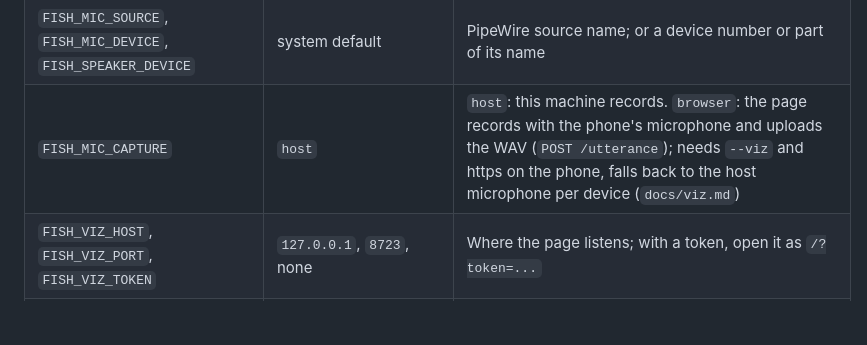
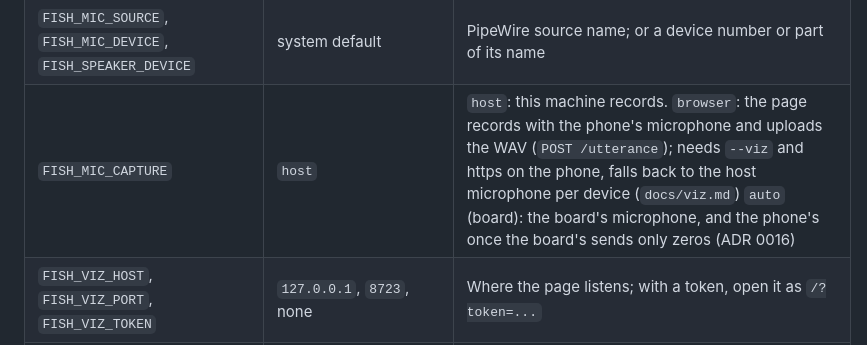
Before and after one commit to alexandergmzx/fish_brain, a Markdown page: README.md, the part around the change. Rendered like a GitHub page; blank space fills up the shorter version.

Commit message:
docs: the mic capture row and the phase 7 table

```diff
--- a/README.md
+++ b/README.md
@@ -105,7 +105,7 @@ you get the laptop set-up: local speech-to-text, `loq`, the `groq` LLM profile,
 | `FISH_PTT_DEAD_S` | `0` | End a recording once the microphone stream has delivered only digital zeros for this many seconds after sound (a remote whose microphone streams only while its key is held) |
 | `FISH_PTT_PAUSE_S`, `FISH_PTT_QUIET_RMS` | `0`, `0.04` | End a recording after this long a pause once speech (chunks above the RMS) was heard: tap, talk, stop talking |
 | `FISH_MIC_SOURCE`, `FISH_MIC_DEVICE`, `FISH_SPEAKER_DEVICE` | system default | PipeWire source name; or a device number or part of its name |
-| `FISH_MIC_CAPTURE` | `host` | `host`: this machine records. `browser`: the page records with the phone's microphone and uploads the WAV (`POST /utterance`); needs `--viz` and https on the phone, falls back to the host microphone per device (`docs/viz.md`) |
+| `FISH_MIC_CAPTURE` | `host` | `host`: this machine records. `browser`: the page records with the phone's microphone and uploads the WAV (`POST /utterance`); needs `--viz` and https on the phone, falls back to the host microphone per device (`docs/viz.md`) `auto` (board): the board's microphone, and the phone's once the board's sends only zeros (ADR 0016) |
 | `FISH_VIZ_HOST`, `FISH_VIZ_PORT`, `FISH_VIZ_TOKEN` | `127.0.0.1`, `8723`, none | Where the page listens; with a token, open it as `/?token=...` |
 | `FISH_VIZ_TRUST_LOCAL` | `false` | `true`: requests from the machine itself need no token (the board's own display) |
 | `FISH_VIZ_TLS_CERT`, `FISH_VIZ_TLS_KEY` | empty | Plain http only. Both set: a second, HTTPS listener for the same page (the phone's microphone needs https); a bad path exits 78 |
```
Also changed, not shown: docs/BRAINTIP.md (+5 -5 lines).
